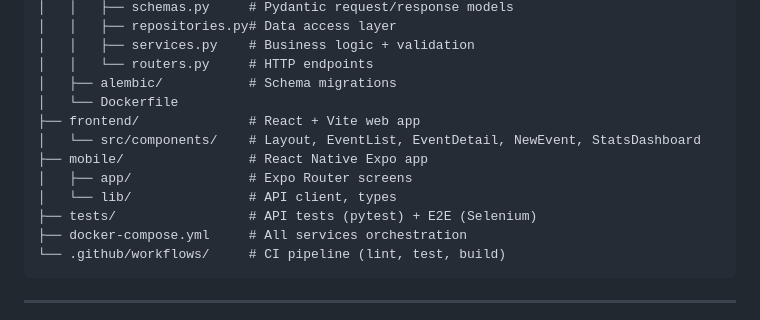
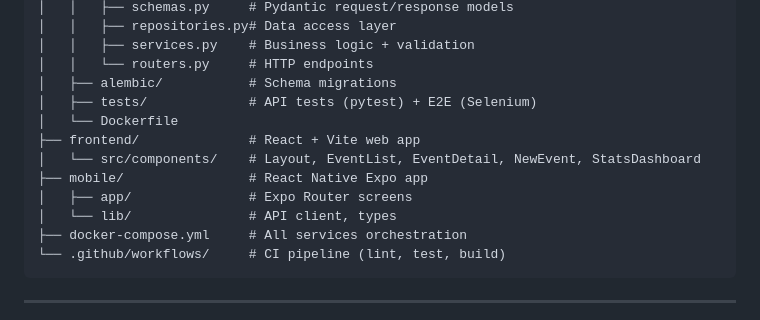
Before and after one commit to HumanPseudo/eventoon, a Markdown page: README.md, the part around the change. GitHub-like rendering.

Commit message:
Docs: fix project structure in README

````diff
--- a/README.md
+++ b/README.md
@@ -54,13 +54,13 @@ docker compose up --build
 │   │   ├── services.py    # Business logic + validation
 │   │   └── routers.py     # HTTP endpoints
 │   ├── alembic/           # Schema migrations
+│   ├── tests/             # API tests (pytest) + E2E (Selenium)
 │   └── Dockerfile
 ├── frontend/              # React + Vite web app
 │   └── src/components/    # Layout, EventList, EventDetail, NewEvent, StatsDashboard
 ├── mobile/                # React Native Expo app
 │   ├── app/               # Expo Router screens
 │   └── lib/               # API client, types
-├── tests/                 # API tests (pytest) + E2E (Selenium)
 ├── docker-compose.yml     # All services orchestration
 └── .github/workflows/     # CI pipeline (lint, test, build)
 ```
````
